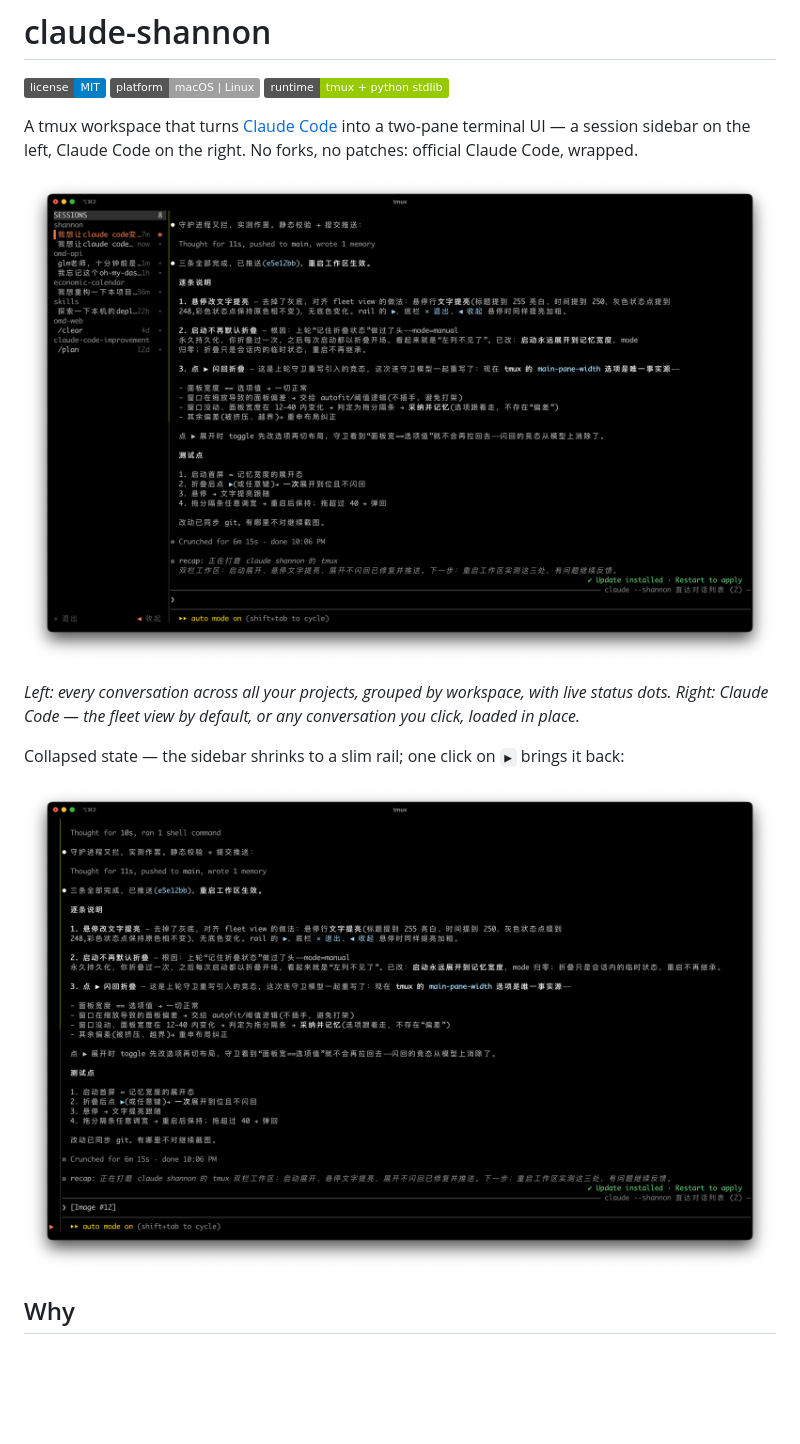
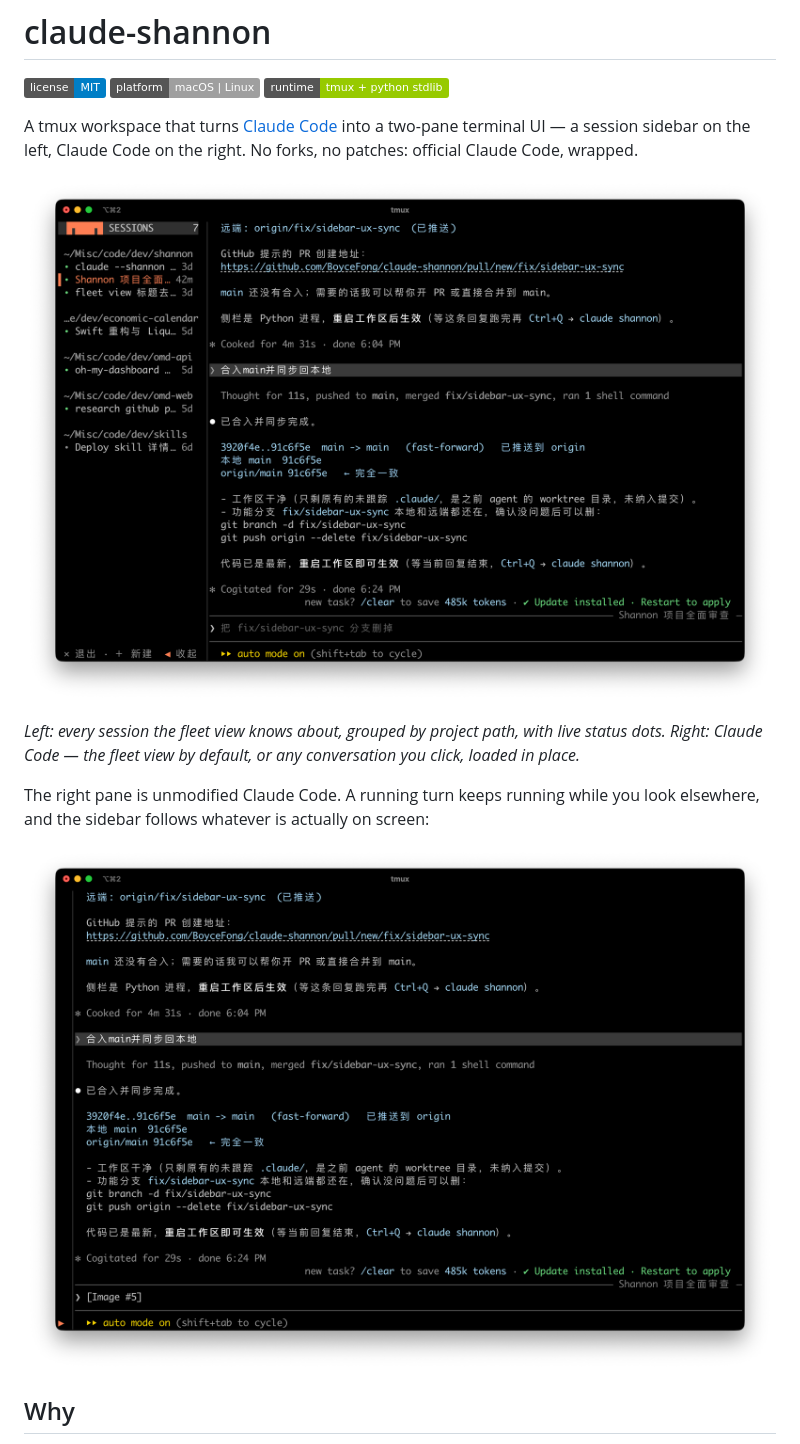
Before and after one commit to BoyceFong/claude-shannon, a Markdown page: README.md, the part around the change. Drawn GitHub-style; pictures changed too: docs/images/ui-collapsed.png (deleted), docs/images/ui-right-pane.png (added), docs/images/ui.png; badges without logos; blank space fills up the shorter version.

Commit message:
docs: refresh README screenshots

```diff
--- a/README.md
+++ b/README.md
@@ -6,11 +6,11 @@ A tmux workspace that turns [Claude Code](https://docs.anthropic.com/en/docs/cla
 
 ![claude-shannon workspace](docs/images/ui.png)
 
-*Left: every conversation across all your projects, grouped by workspace, with live status dots. Right: Claude Code — the fleet view by default, or any conversation you click, loaded in place.*
+*Left: every session the fleet view knows about, grouped by project path, with live status dots. Right: Claude Code — the fleet view by default, or any conversation you click, loaded in place.*
 
-Collapsed state — the sidebar shrinks to a slim rail; one click on `▶` brings it back:
+The right pane is unmodified Claude Code. A running turn keeps running while you look elsewhere, and the sidebar follows whatever is actually on screen:
 
-![claude-shannon collapsed](docs/images/ui-collapsed.png)
+![claude-shannon right pane](docs/images/ui-right-pane.png)
 
 ## Why
 
```
